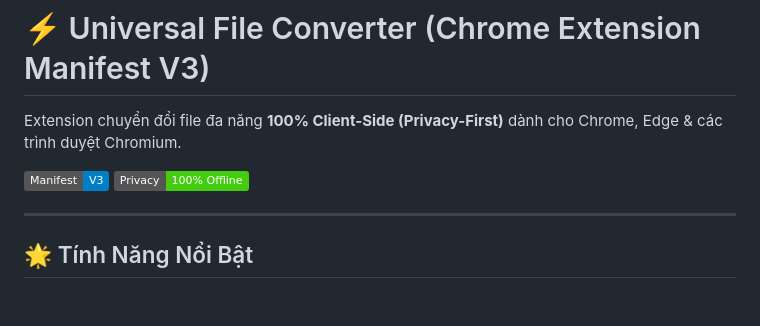
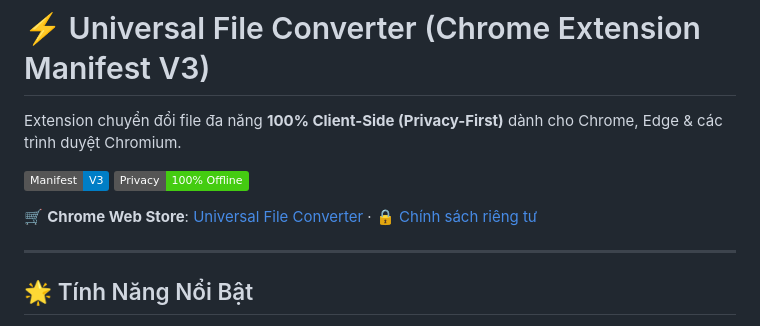
Before and after one commit to vannt-dev/browser-extension, a Markdown page: README.md, the part around the change. Rendered like a GitHub page; badges without logos; blank space fills up the shorter version.

Commit message:
docs: link the Chrome Web Store page and the privacy policy
The listing is in review; the page shows once it is approved.

```diff
--- a/README.md
+++ b/README.md
@@ -4,6 +4,8 @@ Extension chuyển đổi file đa năng **100% Client-Side (Privacy-First)** d
 
 ![Manifest V3](https://img.shields.io/badge/Manifest-V3-blue)
 ![100% Client-Side](https://img.shields.io/badge/Privacy-100%25%20Offline-success)
+
+🛒 **Chrome Web Store**: [Universal File Converter](https://chromewebstore.google.com/detail/universal-file-converter/bekbobpfdajniiiiadbpiedlbhccidnp) · 🔒 [Chính sách riêng tư](PRIVACY.md)
 
 ---
 
```
